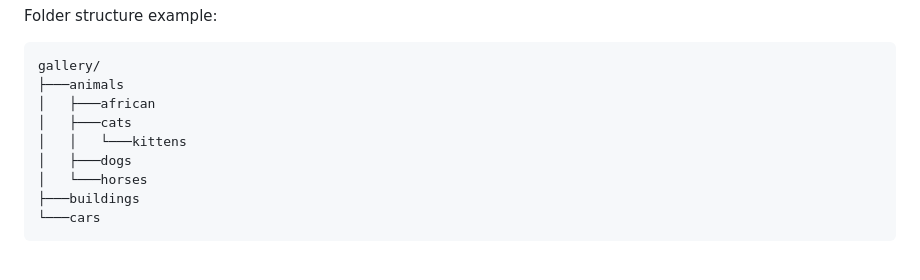
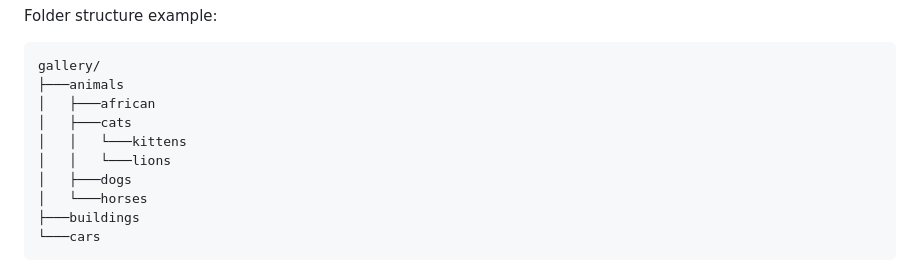
Before and after one commit to incama/DDG, a Markdown page: README.md, the part around the change. GitHub-like rendering.

```diff
--- a/README.md
+++ b/README.md
@@ -75,6 +75,7 @@ gallery/
 │   ├───african
 │   ├───cats
 │   │   └───kittens
+│   │   └───lions
 │   ├───dogs
 │   └───horses
 ├───buildings
```
